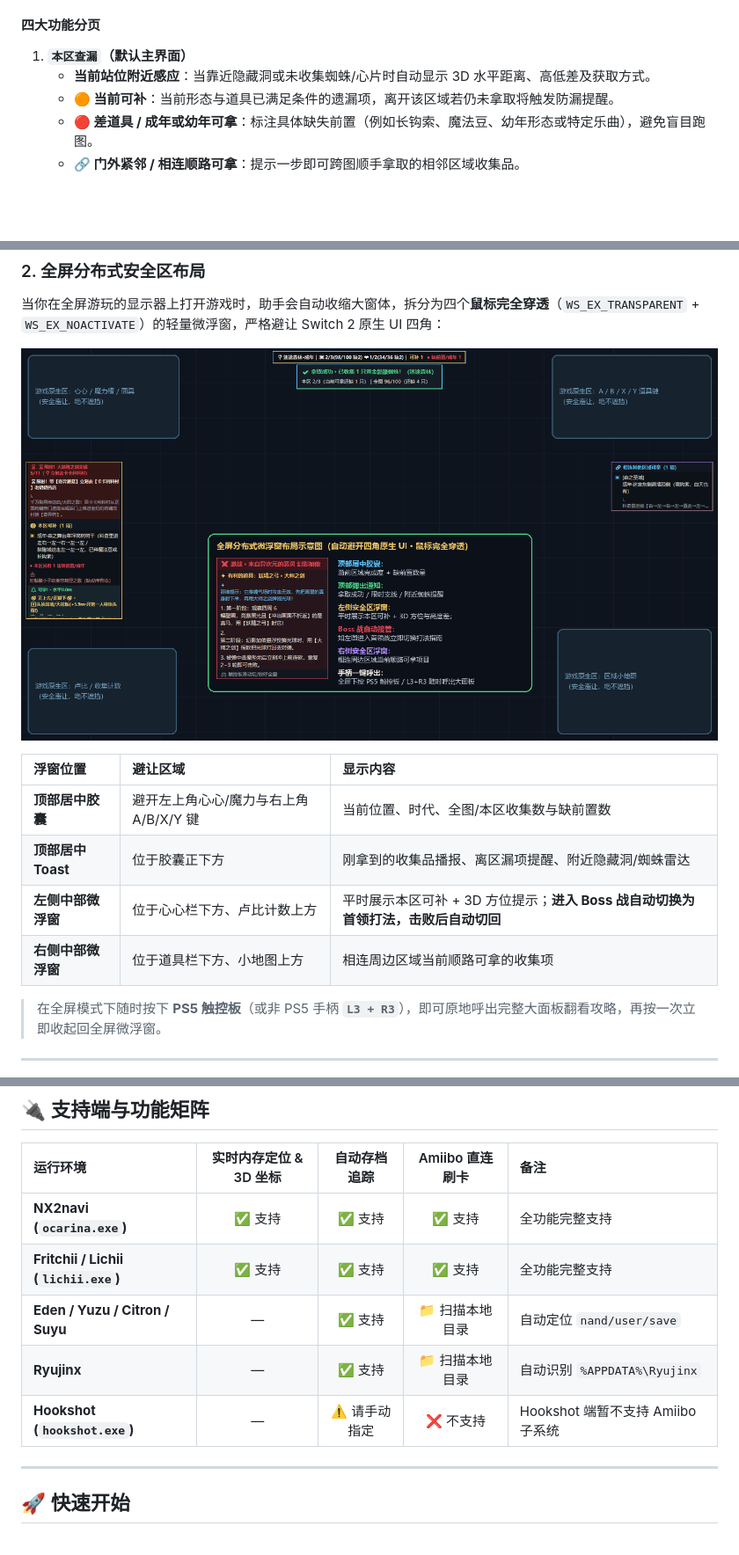
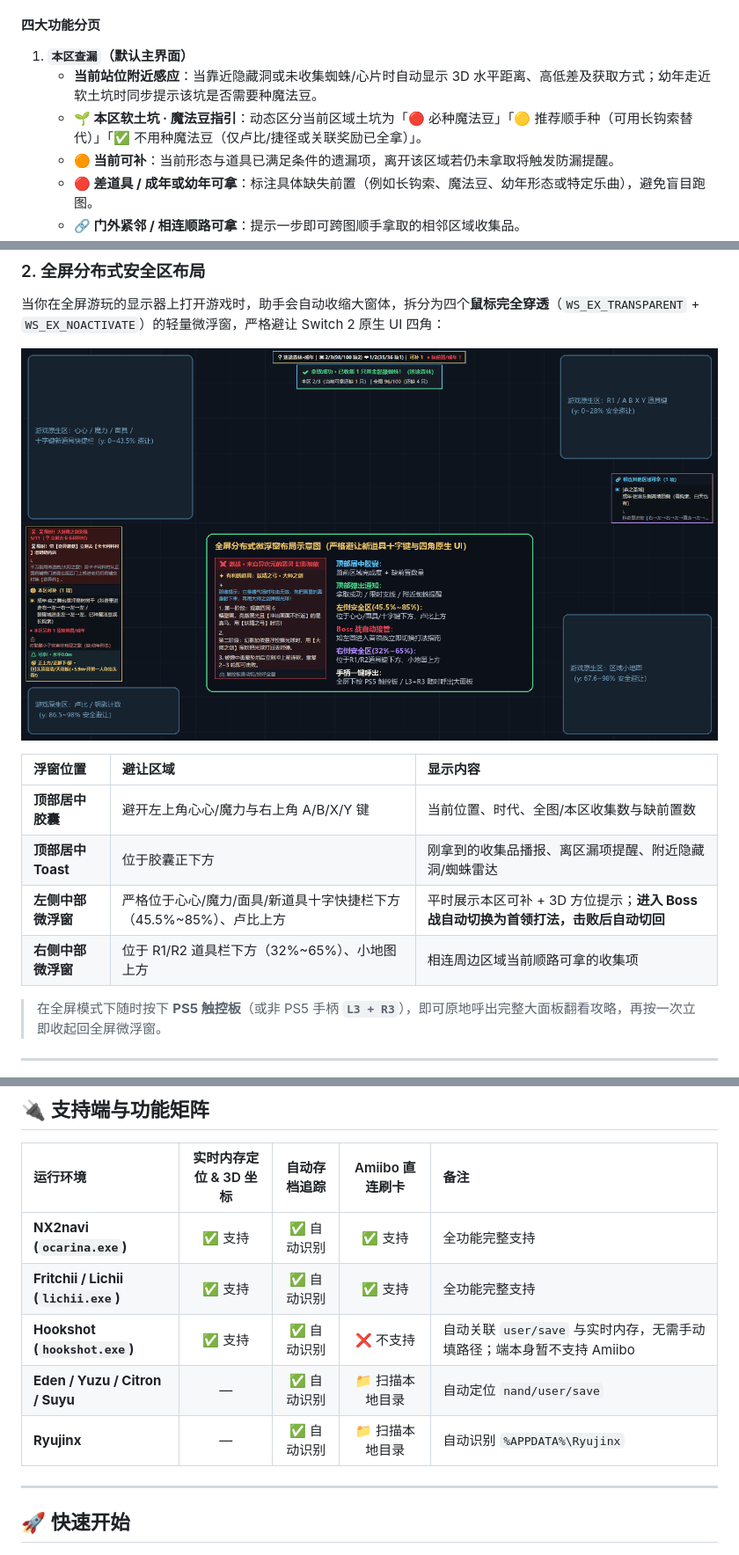
Before and after one commit to csszyft/oot-switch2-tracker, a Markdown page: README.md, 3 parts joined by grey strips. Shown at 88% size. Rendered like a GitHub page; pictures changed too: docs/fullscreen_safezone.png; blank space fills up the shorter version.

Commit message:
Fix fullscreen safe-zone clearance, add Hookshot live RAM & auto-save support, fix Lake Hylia guides, and add Magic Bean soil advisor

```diff
--- a/README.md
+++ b/README.md
@@ -47,7 +47,8 @@
 #### 四大功能分页
 
 1. **`本区查漏`（默认主界面）**
-   - **当前站位附近感应**：当靠近隐藏洞或未收集蜘蛛/心片时自动显示 3D 水平距离、高低差及获取方式。
+   - **当前站位附近感应**：当靠近隐藏洞或未收集蜘蛛/心片时自动显示 3D 水平距离、高低差及获取方式；幼年走近软土坑时同步提示该坑是否需要种魔法豆。
+   - **🌱 本区软土坑 · 魔法豆指引**：动态区分当前区域土坑为「🔴 必种魔法豆」「🟡 推荐顺手种（可用长钩索替代）」「✅ 不用种魔法豆（仅卢比/捷径或关联奖励已全拿）」。
    - **🟠 当前可补**：当前形态与道具已满足条件的遗漏项，离开该区域若仍未拿取将触发防漏提醒。
    - **🔴 差道具 / 成年或幼年可拿**：标注具体缺失前置（例如长钩索、魔法豆、幼年形态或特定乐曲），避免盲目跑图。
    - **🔗 门外紧邻 / 相连顺路可拿**：提示一步即可跨图顺手拿取的相邻区域收集品。
@@ -74,8 +75,8 @@
 | :--- | :--- | :--- |
 | **顶部居中胶囊** | 避开左上角心心/魔力与右上角 A/B/X/Y 键 | 当前位置、时代、全图/本区收集数与缺前置数 |
 | **顶部居中 Toast** | 位于胶囊正下方 | 刚拿到的收集品播报、离区漏项提醒、附近隐藏洞/蜘蛛雷达 |
-| **左侧中部微浮窗** | 位于心心栏下方、卢比计数上方 | 平时展示本区可补 + 3D 方位提示；**进入 Boss 战自动切换为首领打法，击败后自动切回** |
-| **右侧中部微浮窗** | 位于道具栏下方、小地图上方 | 相连周边区域当前顺路可拿的收集项 |
+| **左侧中部微浮窗** | 严格位于心心/魔力/面具/新道具十字快捷栏下方（45.5%~85%）、卢比上方 | 平时展示本区可补 + 3D 方位提示；**进入 Boss 战自动切换为首领打法，击败后自动切回** |
+| **右侧中部微浮窗** | 位于 R1/R2 道具栏下方（32%~65%）、小地图上方 | 相连周边区域当前顺路可拿的收集项 |
 
 > 在全屏模式下随时按下 **PS5 触控板**（或非 PS5 手柄 **`L3 + R3`**），即可原地呼出完整大面板翻看攻略，再按一次立即收起回全屏微浮窗。
 
@@ -113,11 +114,11 @@
 
 | 运行环境 | 实时内存定位 & 3D 坐标 | 自动存档追踪 | Amiibo 直连刷卡 | 备注 |
 | :--- | :---: | :---: | :---: | :--- |
-| **NX2navi (`ocarina.exe`)** | ✅ 支持 | ✅ 支持 | ✅ 支持 | 全功能完整支持 |
-| **Fritchii / Lichii (`lichii.exe`)** | ✅ 支持 | ✅ 支持 | ✅ 支持 | 全功能完整支持 |
-| **Eden / Yuzu / Citron / Suyu** | — | ✅ 支持 | 📁 扫描本地目录 | 自动定位 `nand/user/save` |
-| **Ryujinx** | — | ✅ 支持 | 📁 扫描本地目录 | 自动识别 `%APPDATA%\Ryujinx` |
-| **Hookshot (`hookshot.exe`)** | — | ⚠️ 请手动指定 | ❌ 不支持 | Hookshot 端暂不支持 Amiibo 子系统 |
+| **NX2navi (`ocarina.exe`)** | ✅ 支持 | ✅ 自动识别 | ✅ 支持 | 全功能完整支持 |
+| **Fritchii / Lichii (`lichii.exe`)** | ✅ 支持 | ✅ 自动识别 | ✅ 支持 | 全功能完整支持 |
+| **Hookshot (`hookshot.exe`)** | ✅ 支持 | ✅ 自动识别 | ❌ 不支持 | 自动关联 `user/save` 与实时内存，无需手动填路径；端本身暂不支持 Amiibo |
+| **Eden / Yuzu / Citron / Suyu** | — | ✅ 自动识别 | 📁 扫描本地目录 | 自动定位 `nand/user/save` |
+| **Ryujinx** | — | ✅ 自动识别 | 📁 扫描本地目录 | 自动识别 `%APPDATA%\Ryujinx` |
 
 ---
 
```
Also changed, not shown: other parts of README.md (+1 -1 lines), 6 other files.
